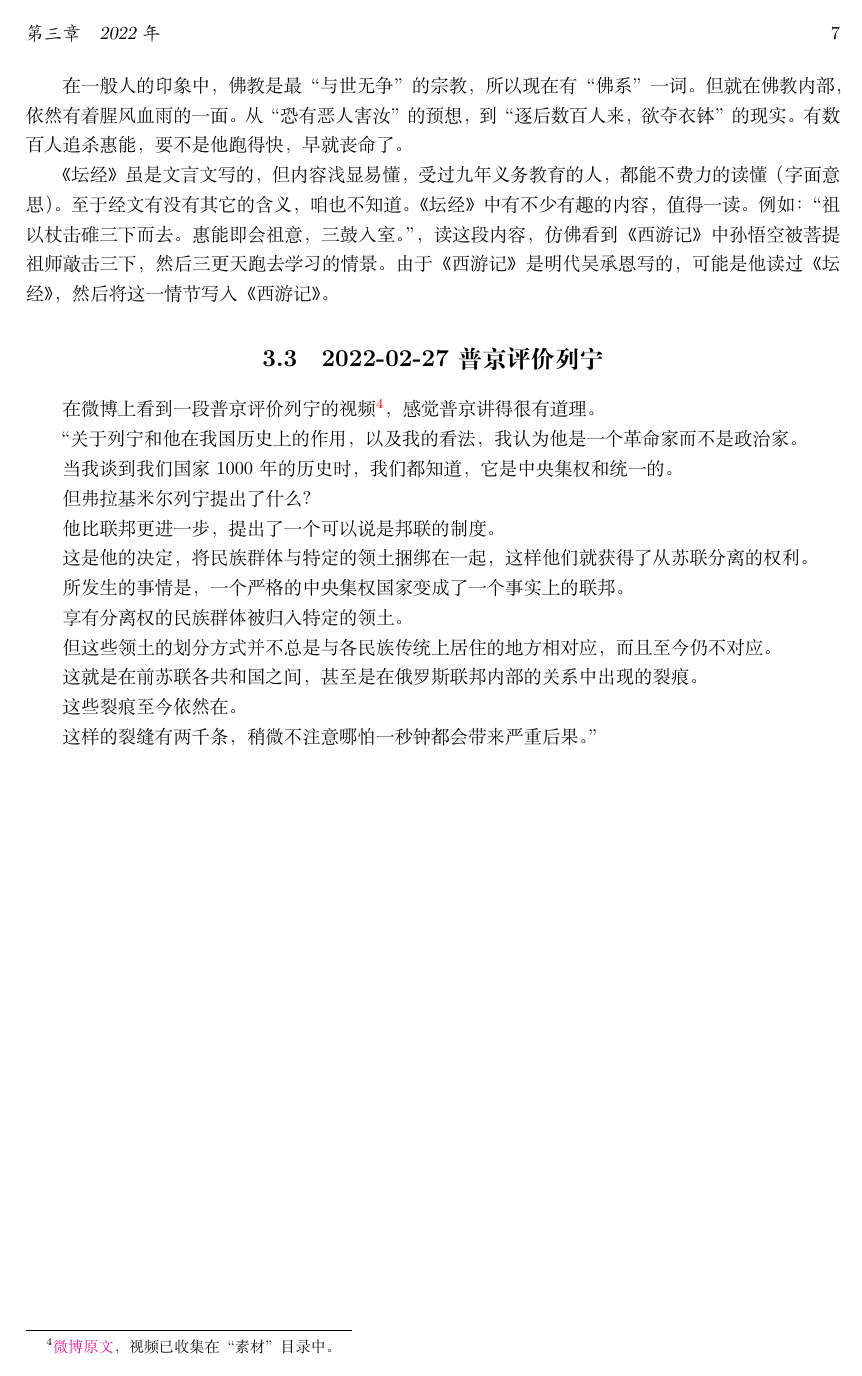
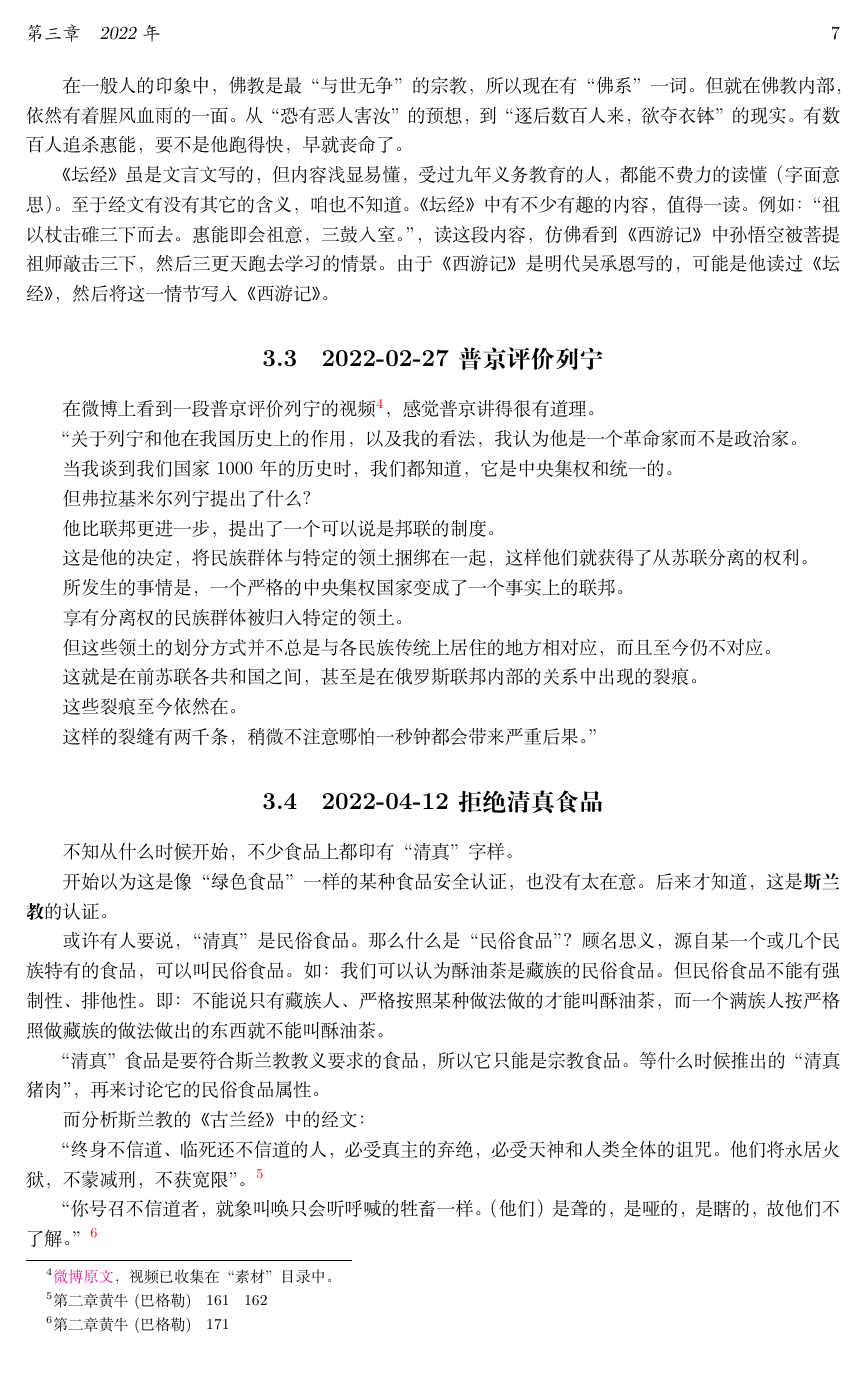
Before and after one commit to fanhongtao/si-bian-lu, a LaTeX book (正文/思辨录.tex, which reads 正文/units/2022/2022-04-12-拒绝清真食品.tex): page 10 of 11 before the commit and page 10 of 12 after it. Compiled offline with XeLaTeX.

Commit message:
add:  拒绝清真食品

```diff
--- /dev/null
+++ b/正文/units/2022/2022-04-12-拒绝清真食品.tex
@@ -0,0 +1,20 @@
+\toftagthis{宗教}
+\section{2022-04-12 拒绝清真食品}
+
+不知从什么时候开始，不少食品上都印有“清真”字样。
+
+开始以为这是像 “绿色食品” 一样的某种食品安全认证，也没有太在意。后来才知道，这是\textbf{斯兰教}的认证。
+
+或许有人要说，“清真”是民俗食品。那么什么是“民俗食品”？
+顾名思义，源自某一个或几个民族特有的食品，可以叫民俗食品。
+如：我们可以认为酥油茶是藏族的民俗食品。
+但民俗食品不能有强制性、排他性。即：不能说只有藏族人、严格按照某种做法做的才能叫酥油茶，
+而一个满族人按严格照做藏族的做法做出的东西就不能叫酥油茶。
+
+“清真”食品是要符合斯兰教教义要求的食品，所以它只能是宗教食品。等什么时候推出的“清真猪肉”，再来讨论它的民俗食品属性。
+
+而分析斯兰教的《古兰经》中的经文：
+
+“终身不信道、临死还不信道的人，必受真主的弃绝，必受天神和人类全体的诅咒。他们将永居火狱，不蒙减刑，不获宽限”。\footnote{第二章 黄牛(巴格勒) \; 161 \; 162}
+
+“你号召不信道者，就象叫唤只会听呼喊的牲畜一样。（他们）是聋的，是哑的，是瞎的，故他们不了解。 ”\footnote{第二章 黄牛(巴格勒) \; 171}
```
Also changed, not shown: 正文/units/2022/2022.tex (+1 -0 lines), 正文/units/2022/2022-04-12-拒绝清真食品.tex (15 more changed lines).
